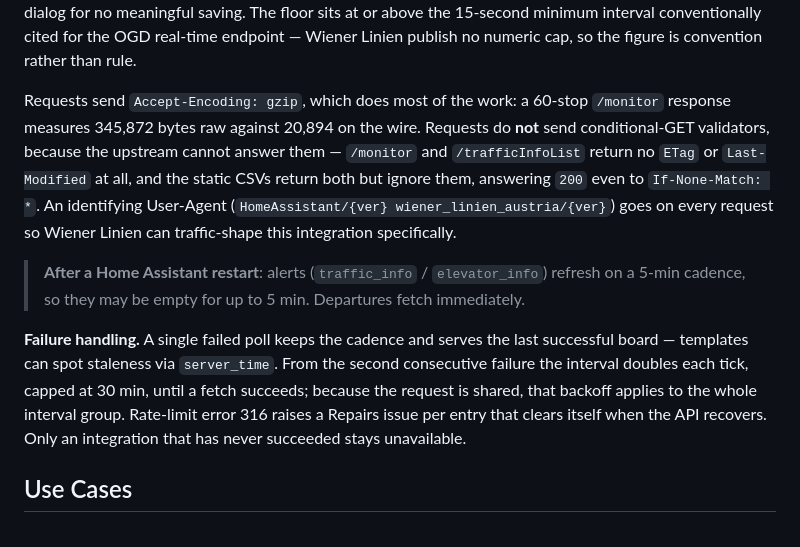
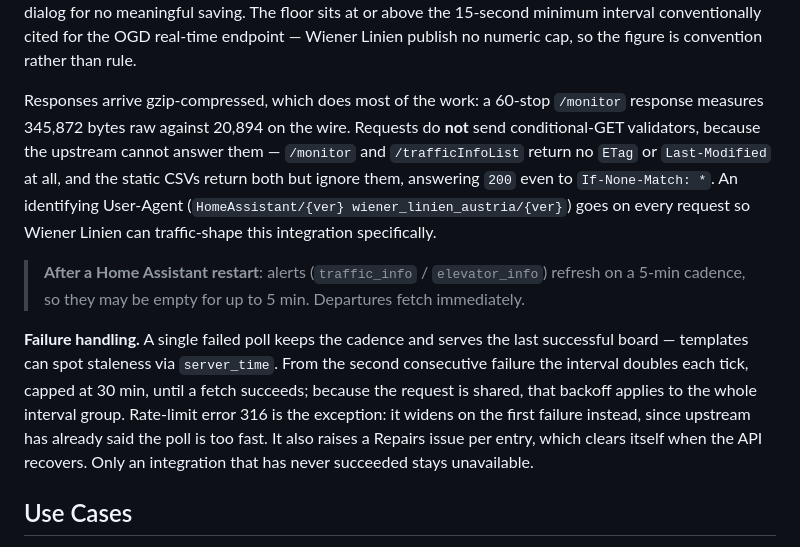
Before and after one commit to rolandzeiner/wiener-linien-austria, a Markdown page: README.md, the part around the change. Drawn GitHub-style.

Commit message:
docs: correct the compression claim, and document the 316 fast backoff
- "Requests send `Accept-Encoding: gzip`" is no longer true as of 7cf4184:
  the header is not pinned any more, aiohttp negotiates it. Reworded to
  "Responses arrive gzip-compressed", which states the outcome the reader
  actually cares about and stays true whichever coding gets negotiated
- byte figures unchanged; ÖDV is gzip-only, so the wire result is identical
- Failure handling: error 316 widens the interval on the FIRST failure
  rather than the second, matching batch.py `_note_failure(rate_limited=True)`

```diff
--- a/README.md
+++ b/README.md
@@ -176,11 +176,11 @@ no meaningful saving. The floor sits at or above the 15-second minimum interval
 conventionally cited for the OGD real-time endpoint — Wiener Linien publish no
 numeric cap, so the figure is convention rather than rule.
 
-Requests send `Accept-Encoding: gzip`, which does most of the work: a 60-stop `/monitor` response measures 345,872 bytes raw against 20,894 on the wire. Requests do **not** send conditional-GET validators, because the upstream cannot answer them — `/monitor` and `/trafficInfoList` return no `ETag` or `Last-Modified` at all, and the static CSVs return both but ignore them, answering `200` even to `If-None-Match: *`. An identifying User-Agent (`HomeAssistant/{ver} wiener_linien_austria/{ver}`) goes on every request so Wiener Linien can traffic-shape this integration specifically.
+Responses arrive gzip-compressed, which does most of the work: a 60-stop `/monitor` response measures 345,872 bytes raw against 20,894 on the wire. Requests do **not** send conditional-GET validators, because the upstream cannot answer them — `/monitor` and `/trafficInfoList` return no `ETag` or `Last-Modified` at all, and the static CSVs return both but ignore them, answering `200` even to `If-None-Match: *`. An identifying User-Agent (`HomeAssistant/{ver} wiener_linien_austria/{ver}`) goes on every request so Wiener Linien can traffic-shape this integration specifically.
 
 > **After a Home Assistant restart**: alerts (`traffic_info` / `elevator_info`) refresh on a 5-min cadence, so they may be empty for up to 5 min. Departures fetch immediately.
 
-**Failure handling.** A single failed poll keeps the cadence and serves the last successful board — templates can spot staleness via `server_time`. From the second consecutive failure the interval doubles each tick, capped at 30 min, until a fetch succeeds; because the request is shared, that backoff applies to the whole interval group. Rate-limit error 316 raises a Repairs issue per entry that clears itself when the API recovers. Only an integration that has never succeeded stays unavailable.
+**Failure handling.** A single failed poll keeps the cadence and serves the last successful board — templates can spot staleness via `server_time`. From the second consecutive failure the interval doubles each tick, capped at 30 min, until a fetch succeeds; because the request is shared, that backoff applies to the whole interval group. Rate-limit error 316 is the exception: it widens on the first failure instead, since upstream has already said the poll is too fast. It also raises a Repairs issue per entry, which clears itself when the API recovers. Only an integration that has never succeeded stays unavailable.
 
 ## Use Cases
 
```
